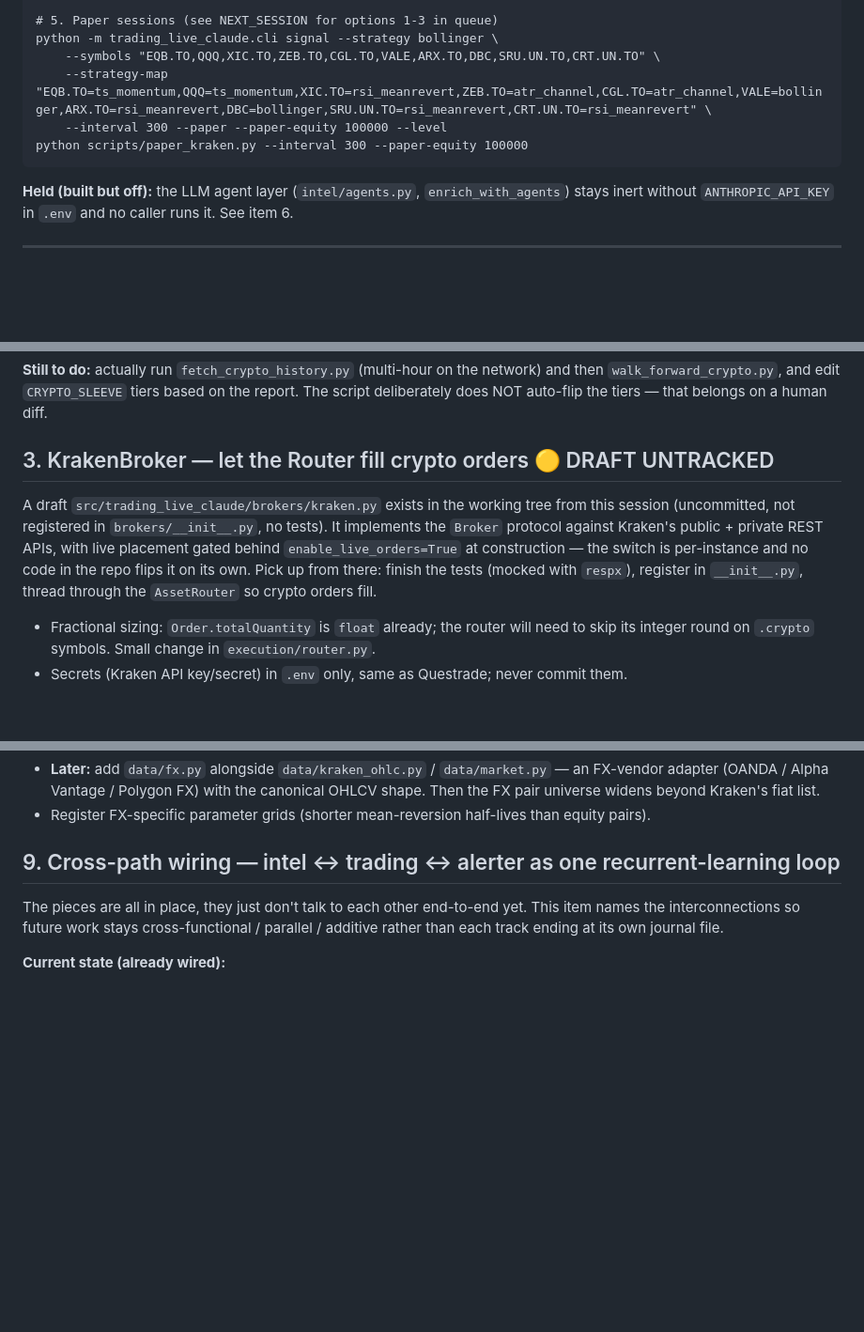
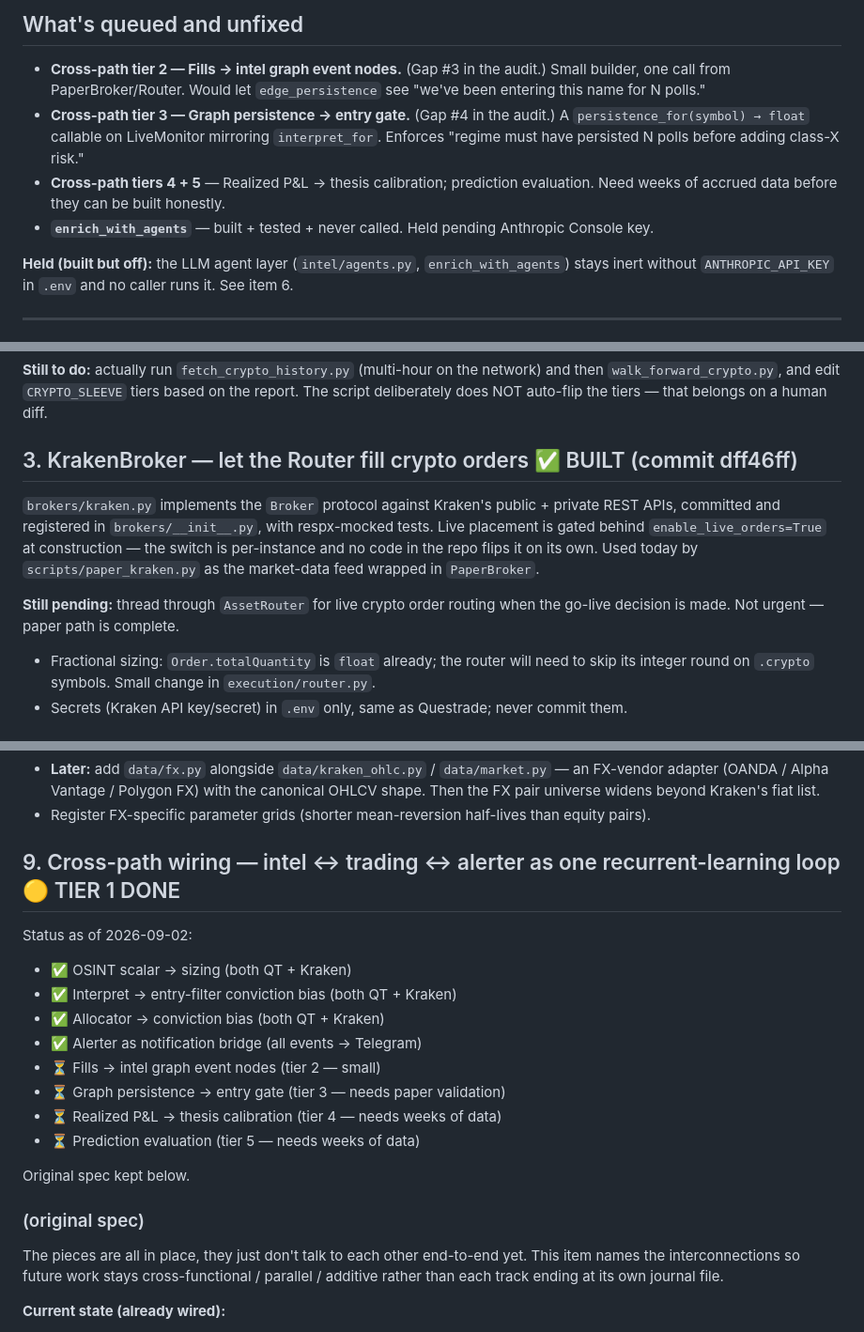
Before and after one commit to akshan-bansal/FRM-Claude, a Markdown page: NEXT_SESSION.md, 3 parts joined by grey strips. Shown at 94% size. Drawn GitHub-style; blank space fills up the shorter version.

````diff
--- a/NEXT_SESSION.md
+++ b/NEXT_SESSION.md
@@ -53,11 +70,15 @@ python scripts/graph_profile.py         # inspect what accrued
 
-# 5. Paper sessions (see NEXT_SESSION for options 1-3 in queue)
-python -m trading_live_claude.cli signal --strategy bollinger \
-    --symbols "EQB.TO,QQQ,XIC.TO,ZEB.TO,CGL.TO,VALE,ARX.TO,DBC,SRU.UN.TO,CRT.UN.TO" \
-    --strategy-map "EQB.TO=ts_momentum,QQQ=ts_momentum,XIC.TO=rsi_meanrevert,ZEB.TO=atr_channel,CGL.TO=atr_channel,VALE=bollinger,ARX.TO=rsi_meanrevert,DBC=bollinger,SRU.UN.TO=rsi_meanrevert,CRT.UN.TO=rsi_meanrevert" \
-    --interval 300 --paper --paper-equity 100000 --level
-python scripts/paper_kraken.py --interval 300 --paper-equity 100000
-```
+## What's queued and unfixed
+
+- **Cross-path tier 2 — Fills → intel graph event nodes.** (Gap #3 in the audit.) Small builder,
+  one call from PaperBroker/Router. Would let `edge_persistence` see "we've been entering this
+  name for N polls."
+- **Cross-path tier 3 — Graph persistence → entry gate.** (Gap #4 in the audit.) A
+  `persistence_for(symbol) → float` callable on LiveMonitor mirroring `interpret_for`. Enforces
+  "regime must have persisted N polls before adding class-X risk."
+- **Cross-path tiers 4 + 5** — Realized P&L → thesis calibration; prediction evaluation. Need
+  weeks of accrued data before they can be built honestly.
+- **`enrich_with_agents`** — built + tested + never called. Held pending Anthropic Console key.
 
 **Held (built but off):** the LLM agent layer (`intel/agents.py`, `enrich_with_agents`) stays
 inert without `ANTHROPIC_API_KEY` in `.env` and no caller runs it. See item 6.
@@ -128,13 +149,15 @@ VELO), and stream live quotes rather than one-shot.
 `walk_forward_crypto.py`, and edit `CRYPTO_SLEEVE` tiers based on the report. The script deliberately
 does NOT auto-flip the tiers — that belongs on a human diff.
 
-## 3. KrakenBroker — let the Router fill crypto orders  🟡 DRAFT UNTRACKED
-A draft `src/trading_live_claude/brokers/kraken.py` exists in the working tree from this session
-(uncommitted, not registered in `brokers/__init__.py`, no tests). It implements the `Broker`
-protocol against Kraken's public + private REST APIs, with live placement gated behind
-`enable_live_orders=True` at construction — the switch is per-instance and no code in the repo
-flips it on its own. Pick up from there: finish the tests (mocked with `respx`), register in
-`__init__.py`, thread through the `AssetRouter` so crypto orders fill.
+## 3. KrakenBroker — let the Router fill crypto orders  ✅ BUILT (commit dff46ff)
+`brokers/kraken.py` implements the `Broker` protocol against Kraken's public + private REST APIs,
+committed and registered in `brokers/__init__.py`, with respx-mocked tests. Live placement is
+gated behind `enable_live_orders=True` at construction — the switch is per-instance and no code
+in the repo flips it on its own. Used today by `scripts/paper_kraken.py` as the market-data feed
+wrapped in `PaperBroker`.
+
+**Still pending:** thread through `AssetRouter` for live crypto order routing when the go-live
+decision is made. Not urgent — paper path is complete.
 
 - Fractional sizing: `Order.totalQuantity` is `float` already; the router will need to skip its
   integer round on `.crypto` symbols. Small change in `execution/router.py`.
@@ -381,7 +404,21 @@ equity pairs (`RY.TO/BNS.TO` etc). To use it on FX:
   universe widens beyond Kraken's fiat list.
 - Register FX-specific parameter grids (shorter mean-reversion half-lives than equity pairs).
 
-## 9. Cross-path wiring — intel ↔ trading ↔ alerter as one recurrent-learning loop
+## 9. Cross-path wiring — intel ↔ trading ↔ alerter as one recurrent-learning loop  🟡 TIER 1 DONE
+
+Status as of 2026-09-02:
+- ✅ OSINT scalar → sizing (both QT + Kraken)
+- ✅ Interpret → entry-filter conviction bias (both QT + Kraken)
+- ✅ Allocator → conviction bias (both QT + Kraken)
+- ✅ Alerter as notification bridge (all events → Telegram)
+- ⏳ Fills → intel graph event nodes (tier 2 — small)
+- ⏳ Graph persistence → entry gate (tier 3 — needs paper validation)
+- ⏳ Realized P&L → thesis calibration (tier 4 — needs weeks of data)
+- ⏳ Prediction evaluation (tier 5 — needs weeks of data)
+
+Original spec kept below.
+
+### (original spec)
 
 The pieces are all in place, they just don't talk to each other end-to-end yet. This item names
 the interconnections so future work stays cross-functional / parallel / additive rather than
````
Also changed, not shown: other parts of NEXT_SESSION.md (+66 -35 lines).
